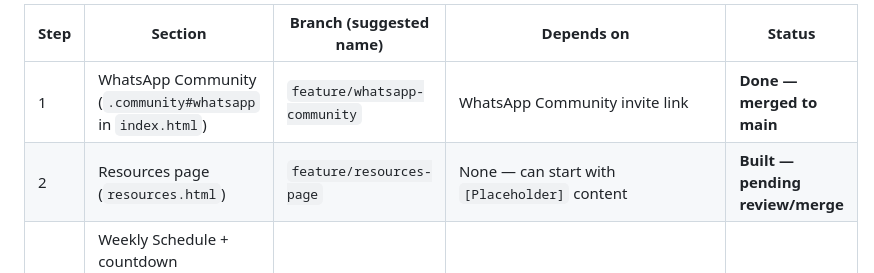
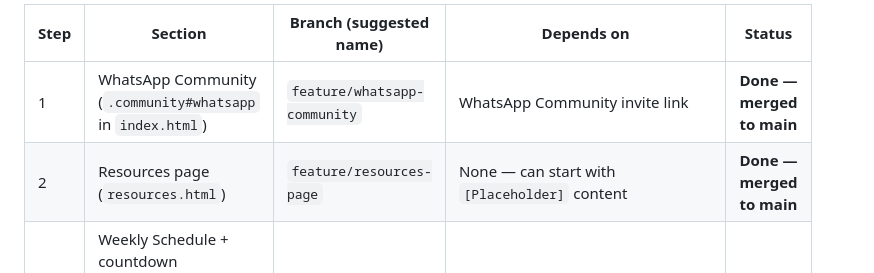
Before and after one commit to utpalpriyadarshi/vashudhaiv-nidam-website, a Markdown page: PHASE1_LIVE_CLASSES_WHATSAPP_PLAN.md, the part around the change. Rendered like a GitHub page.

Commit message:
Mark Phase 1 Step 2 (resources.html) as done in status table
Co-Authored-By: Claude Sonnet 5 <noreply@anthropic.com>

```diff
--- a/PHASE1_LIVE_CLASSES_WHATSAPP_PLAN.md
+++ b/PHASE1_LIVE_CLASSES_WHATSAPP_PLAN.md
@@ -26,7 +26,7 @@ step ships so nothing gets lost between sessions.
 | Step | Section | Branch (suggested name) | Depends on | Status |
 |---|---|---|---|---|
 | 1 | WhatsApp Community (`.community#whatsapp` in `index.html`) | `feature/whatsapp-community` | WhatsApp Community invite link | **Done — merged to main** |
-| 2 | Resources page (`resources.html`) | `feature/resources-page` | None — can start with `[Placeholder]` content | **Built — pending review/merge** |
+| 2 | Resources page (`resources.html`) | `feature/resources-page` | None — can start with `[Placeholder]` content | **Done — merged to main** |
 | 3 | Weekly Schedule + countdown (`.schedule#schedule` in `index.html`, `data/schedule.json`, `js/schedule.js`, `js/countdown.js`) | `feature/class-schedule` | Real weekly schedule data | **Not started** |
 | 4 | Live Now (`.live-now#live` in `index.html`) | `feature/live-now` | YouTube/Facebook/Instagram/Meet links | **Not started** |
 
```
